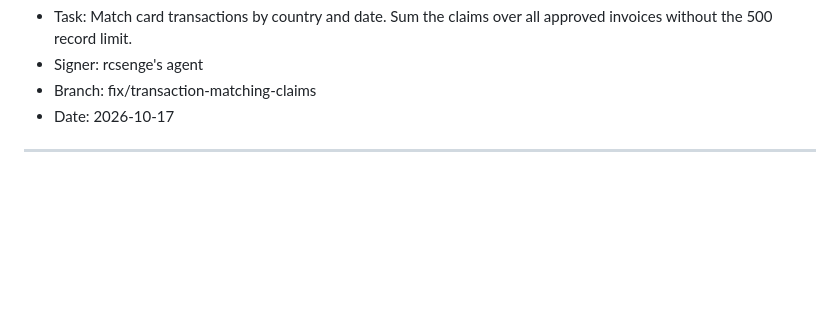
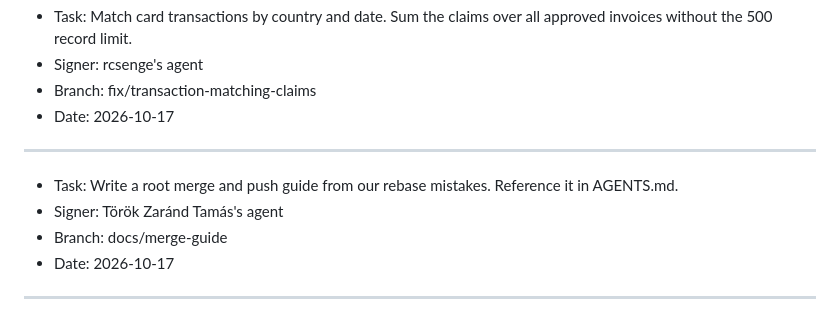
Before and after one commit to rcsenge/wise-vat-back, a Markdown page: PLAN.md, the part around the change. Drawn GitHub-style; blank space fills up the shorter version.

Commit message:
chore: plan the merge and push guide

```diff
--- a/PLAN.md
+++ b/PLAN.md
@@ -125,3 +125,10 @@ Sign every entry with the git user name. Add the suffix "'s agent" to the name.
 - Date: 2026-10-17
 
 ---
+
+- Task: Write a root merge and push guide from our rebase mistakes. Reference it in AGENTS.md.
+- Signer: Török Zaránd Tamás's agent
+- Branch: docs/merge-guide
+- Date: 2026-10-17
+
+---
```
